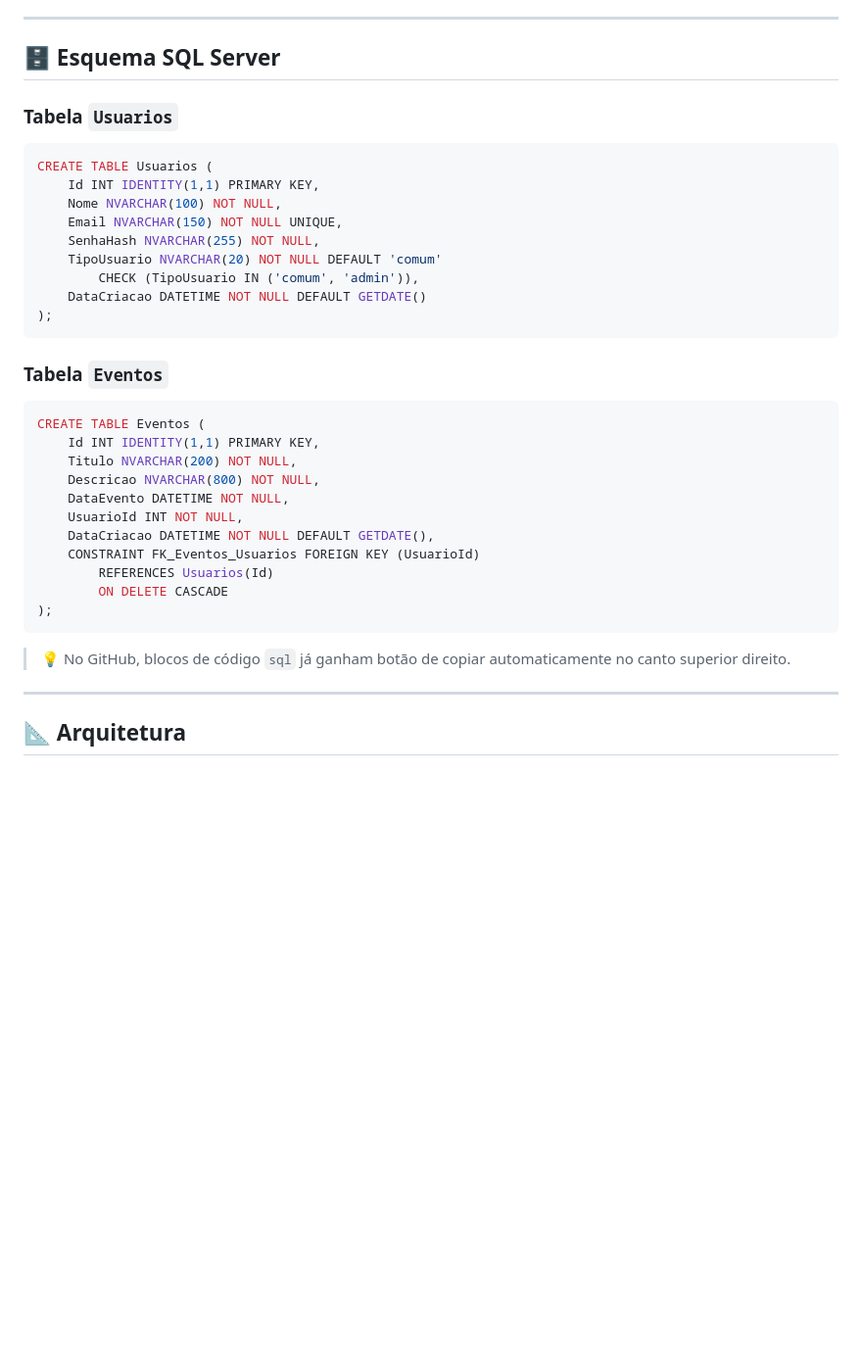
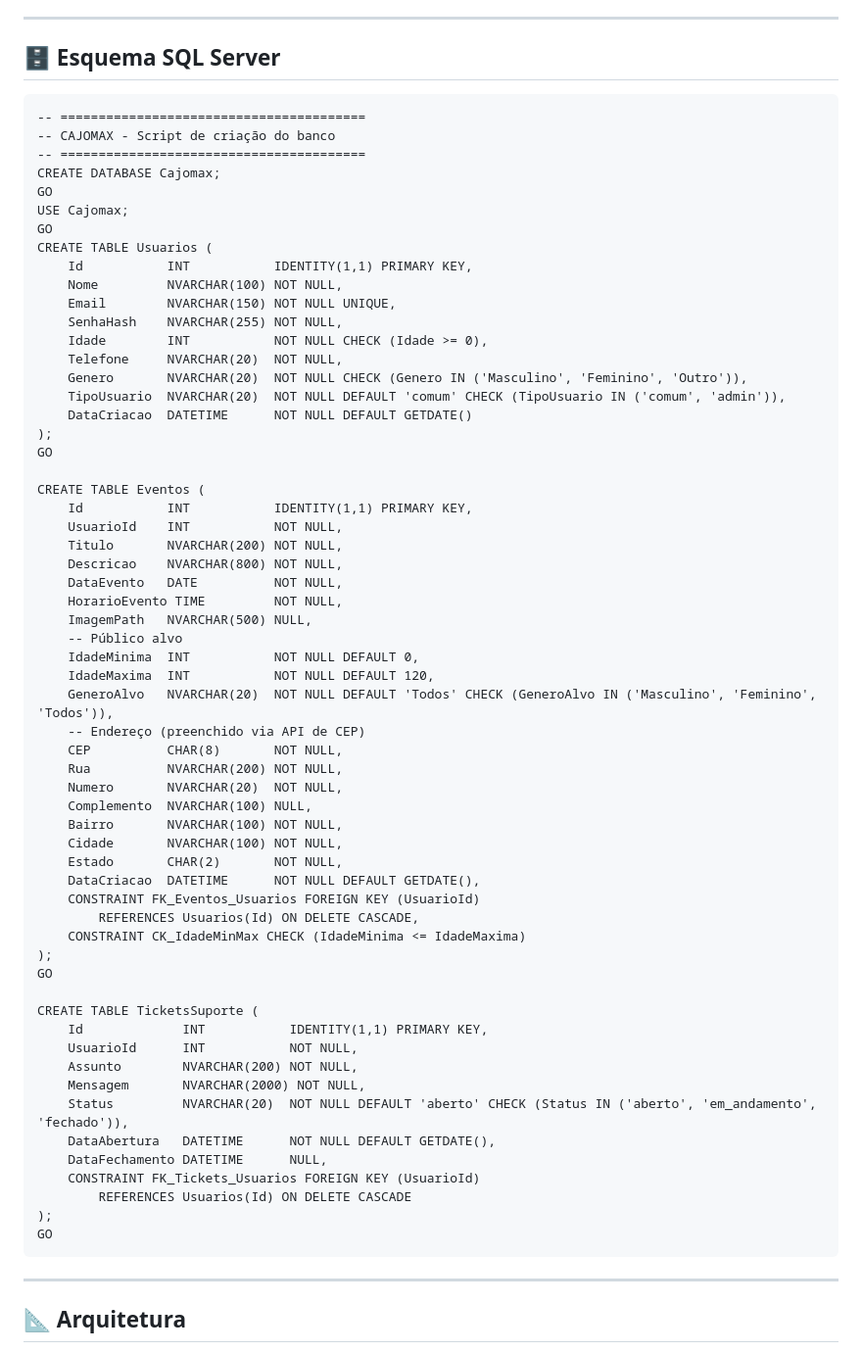
Before and after one commit to GabrielAraujo2079/Projeto_Cajomax, a Markdown page: README.md, the part around the change. Shown at 98% size. Rendered like a GitHub page; blank space fills up the shorter version.

````diff
--- a/README.md
+++ b/README.md
@@ -70,39 +70,67 @@ DB_PASS=sua_senha
 ---
 
 ## 🗄️ Esquema SQL Server
+```
+-- ========================================
+-- CAJOMAX - Script de criação do banco
+-- ========================================
+CREATE DATABASE Cajomax;
+GO
+USE Cajomax;
+GO
+CREATE TABLE Usuarios (
+    Id           INT           IDENTITY(1,1) PRIMARY KEY,
+    Nome         NVARCHAR(100) NOT NULL,
+    Email        NVARCHAR(150) NOT NULL UNIQUE,
+    SenhaHash    NVARCHAR(255) NOT NULL,
+    Idade        INT           NOT NULL CHECK (Idade >= 0),
+    Telefone     NVARCHAR(20)  NOT NULL,
+    Genero       NVARCHAR(20)  NOT NULL CHECK (Genero IN ('Masculino', 'Feminino', 'Outro')),
+    TipoUsuario  NVARCHAR(20)  NOT NULL DEFAULT 'comum' CHECK (TipoUsuario IN ('comum', 'admin')),
+    DataCriacao  DATETIME      NOT NULL DEFAULT GETDATE()
+);
+GO
 
-### Tabela `Usuarios`
+CREATE TABLE Eventos (
+    Id           INT           IDENTITY(1,1) PRIMARY KEY,
+    UsuarioId    INT           NOT NULL,
+    Titulo       NVARCHAR(200) NOT NULL,
+    Descricao    NVARCHAR(800) NOT NULL,
+    DataEvento   DATE          NOT NULL,
+    HorarioEvento TIME         NOT NULL,
+    ImagemPath   NVARCHAR(500) NULL,
+    -- Público alvo
+    IdadeMinima  INT           NOT NULL DEFAULT 0,
+    IdadeMaxima  INT           NOT NULL DEFAULT 120,
+    GeneroAlvo   NVARCHAR(20)  NOT NULL DEFAULT 'Todos' CHECK (GeneroAlvo IN ('Masculino', 'Feminino', 'Todos')),
+    -- Endereço (preenchido via API de CEP)
+    CEP          CHAR(8)       NOT NULL,
+    Rua          NVARCHAR(200) NOT NULL,
+    Numero       NVARCHAR(20)  NOT NULL,
+    Complemento  NVARCHAR(100) NULL,
+    Bairro       NVARCHAR(100) NOT NULL,
+    Cidade       NVARCHAR(100) NOT NULL,
+    Estado       CHAR(2)       NOT NULL,
+    DataCriacao  DATETIME      NOT NULL DEFAULT GETDATE(),
+    CONSTRAINT FK_Eventos_Usuarios FOREIGN KEY (UsuarioId)
+        REFERENCES Usuarios(Id) ON DELETE CASCADE,
+    CONSTRAINT CK_IdadeMinMax CHECK (IdadeMinima <= IdadeMaxima)
+);
+GO
 
-```sql
-CREATE TABLE Usuarios (
-    Id INT IDENTITY(1,1) PRIMARY KEY,
-    Nome NVARCHAR(100) NOT NULL,
-    Email NVARCHAR(150) NOT NULL UNIQUE,
-    SenhaHash NVARCHAR(255) NOT NULL,
-    TipoUsuario NVARCHAR(20) NOT NULL DEFAULT 'comum'
-        CHECK (TipoUsuario IN ('comum', 'admin')),
-    DataCriacao DATETIME NOT NULL DEFAULT GETDATE()
+CREATE TABLE TicketsSuporte (
+    Id             INT           IDENTITY(1,1) PRIMARY KEY,
+    UsuarioId      INT           NOT NULL,
+    Assunto        NVARCHAR(200) NOT NULL,
+    Mensagem       NVARCHAR(2000) NOT NULL,
+    Status         NVARCHAR(20)  NOT NULL DEFAULT 'aberto' CHECK (Status IN ('aberto', 'em_andamento', 'fechado')),
+    DataAbertura   DATETIME      NOT NULL DEFAULT GETDATE(),
+    DataFechamento DATETIME      NULL,
+    CONSTRAINT FK_Tickets_Usuarios FOREIGN KEY (UsuarioId)
+        REFERENCES Usuarios(Id) ON DELETE CASCADE
 );
+GO
 ```
-
-### Tabela `Eventos`
-
-```sql
-CREATE TABLE Eventos (
-    Id INT IDENTITY(1,1) PRIMARY KEY,
-    Titulo NVARCHAR(200) NOT NULL,
-    Descricao NVARCHAR(800) NOT NULL,
-    DataEvento DATETIME NOT NULL,
-    UsuarioId INT NOT NULL,
-    DataCriacao DATETIME NOT NULL DEFAULT GETDATE(),
-    CONSTRAINT FK_Eventos_Usuarios FOREIGN KEY (UsuarioId)
-        REFERENCES Usuarios(Id)
-        ON DELETE CASCADE
-);
-```
-
-> 💡 No GitHub, blocos de código `sql` já ganham botão de copiar automaticamente no canto superior direito.
-
 ---
 
 ## 📐 Arquitetura
````
